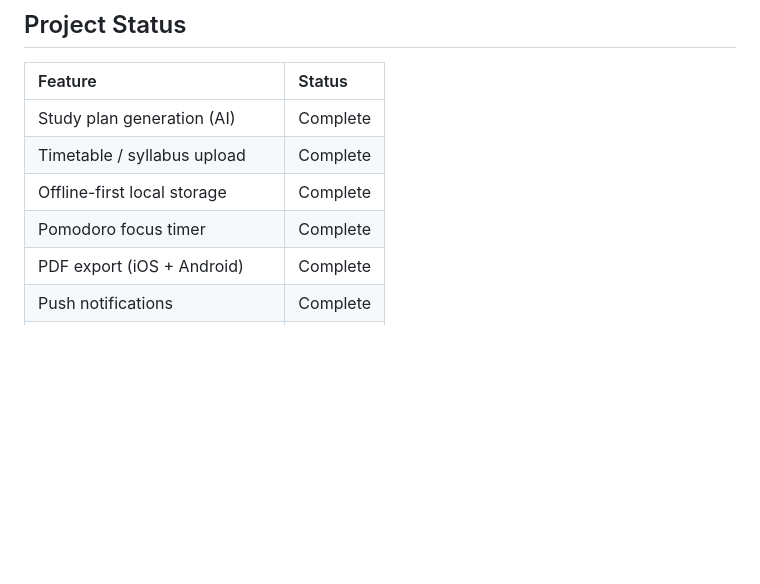
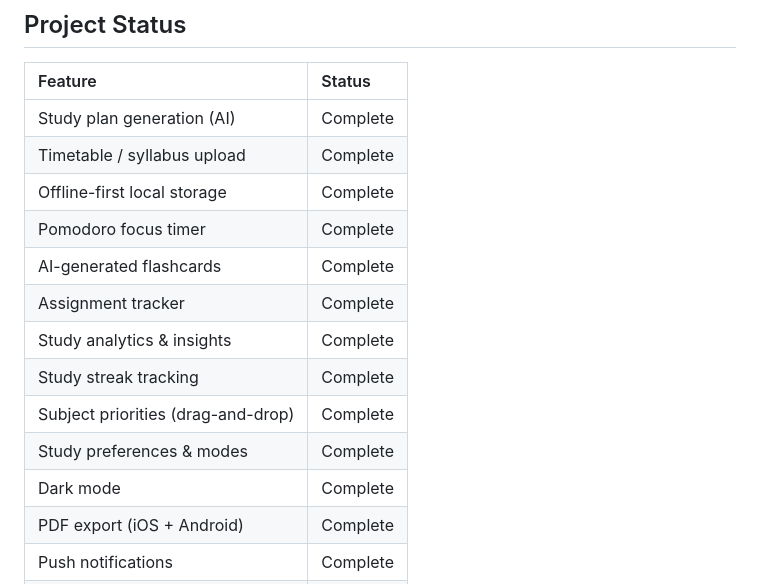
Before and after one commit to loag0/brAInwave, a Markdown page: README.md, the part around one of its changes. Drawn GitHub-style; blank space fills up the shorter version.

```diff
--- a/README.md
+++ b/README.md
@@ -147,6 +157,13 @@ Development builds are required due to native configurations and the modern `exp
 | Timetable / syllabus upload | Complete |
 | Offline-first local storage | Complete |
 | Pomodoro focus timer | Complete |
+| AI-generated flashcards | Complete |
+| Assignment tracker | Complete |
+| Study analytics & insights | Complete |
+| Study streak tracking | Complete |
+| Subject priorities (drag-and-drop) | Complete |
+| Study preferences & modes | Complete |
+| Dark mode | Complete |
 | PDF export (iOS + Android) | Complete |
 | Push notifications | Complete |
 | Cross-device sync (Supabase) | Complete |
```
Also changed, not shown: other parts of README.md (+14 -4 lines).
